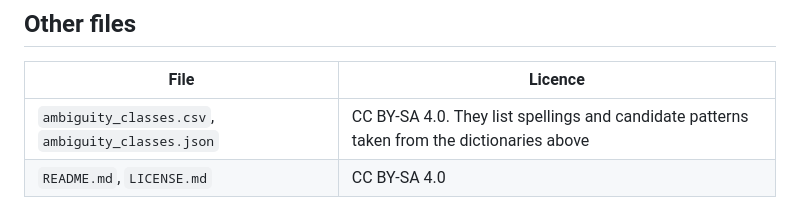
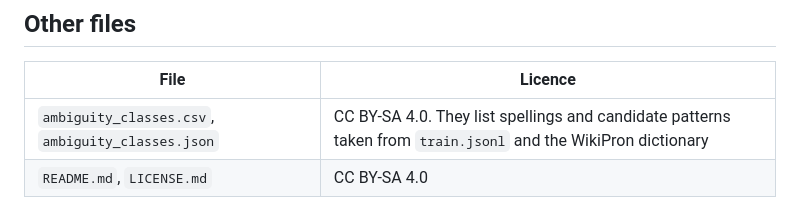
Before and after one commit to Ace3Z/coverage-context-convention, a Markdown page: release/hf_license.md, the part around the change. GitHub-like rendering.

```diff
--- a/release/hf_license.md
+++ b/release/hf_license.md
@@ -35,7 +35,7 @@ Wikisource contributors of each page. The Project Gutenberg header and licence a
 
 | File | Licence |
 |---|---|
-| `ambiguity_classes.csv`, `ambiguity_classes.json` | CC BY-SA 4.0. They list spellings and candidate patterns taken from the dictionaries above |
+| `ambiguity_classes.csv`, `ambiguity_classes.json` | CC BY-SA 4.0. They list spellings and candidate patterns taken from `train.jsonl` and the WikiPron dictionary |
 | `README.md`, `LICENSE.md` | CC BY-SA 4.0 |
 
 The provenance files and `ambiguity_classes.json` are copied unchanged from the code repository, so the paths they
```
Also changed, not shown: data/LICENSE.md (+1 -1 lines).
